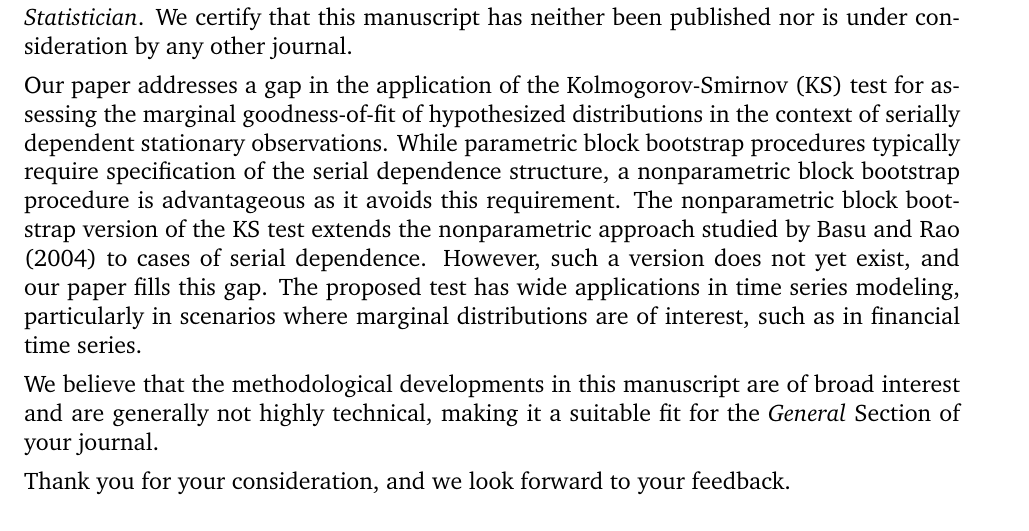
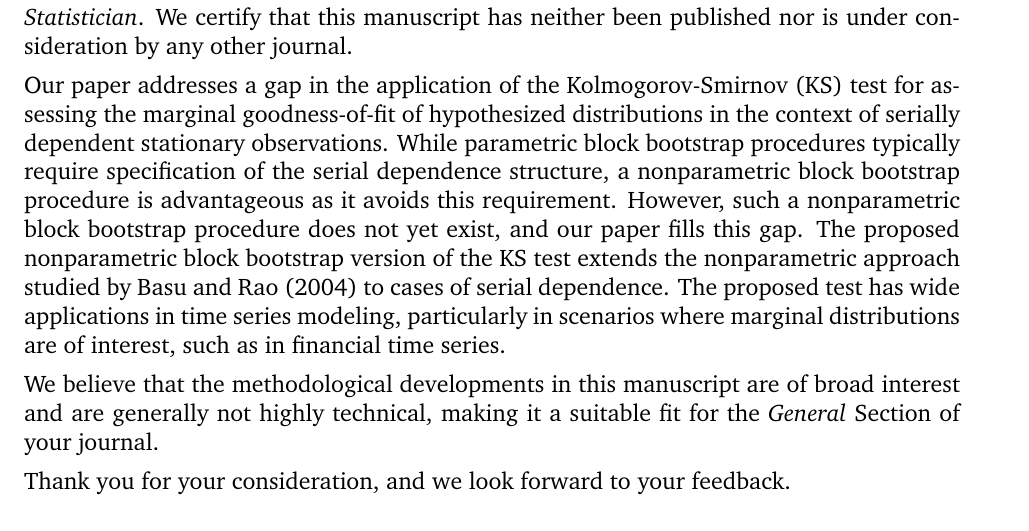
Before and after one commit to mathewchandy03/Bootstrap_KS_Test, a LaTeX document (manuscript/cov.tex): part of the page, cut so that both start at the same text. Compiled offline with pdfLaTeX.

Commit message:
switch sentence order

```diff
--- a/manuscript/cov.tex
+++ b/manuscript/cov.tex
@@ -113,10 +113,10 @@ distributions in the context of serially dependent stationary
 observations. While parametric block bootstrap procedures typically
 require specification of the serial dependence structure, a
 nonparametric block bootstrap procedure is advantageous as it avoids
-this requirement. The nonparametric block bootstrap version of the KS
-test extends the nonparametric approach studied by Basu and Rao
-(2004) to cases of serial dependence. However, such a version does not
-yet exist, and our paper fills this gap. The proposed test has wide
+this requirement. However, such a nonparametric block bootstrap procedure does
+not yet exist, and our paper fills this gap. The proposed nonparametric block
+bootstrap version of the KS test extends the nonparametric approach studied by
+Basu and Rao (2004) to cases of serial dependence.  The proposed test has wide
 applications in time series modeling, particularly in scenarios where
 marginal distributions are of interest, such as in financial time series.
 
```
